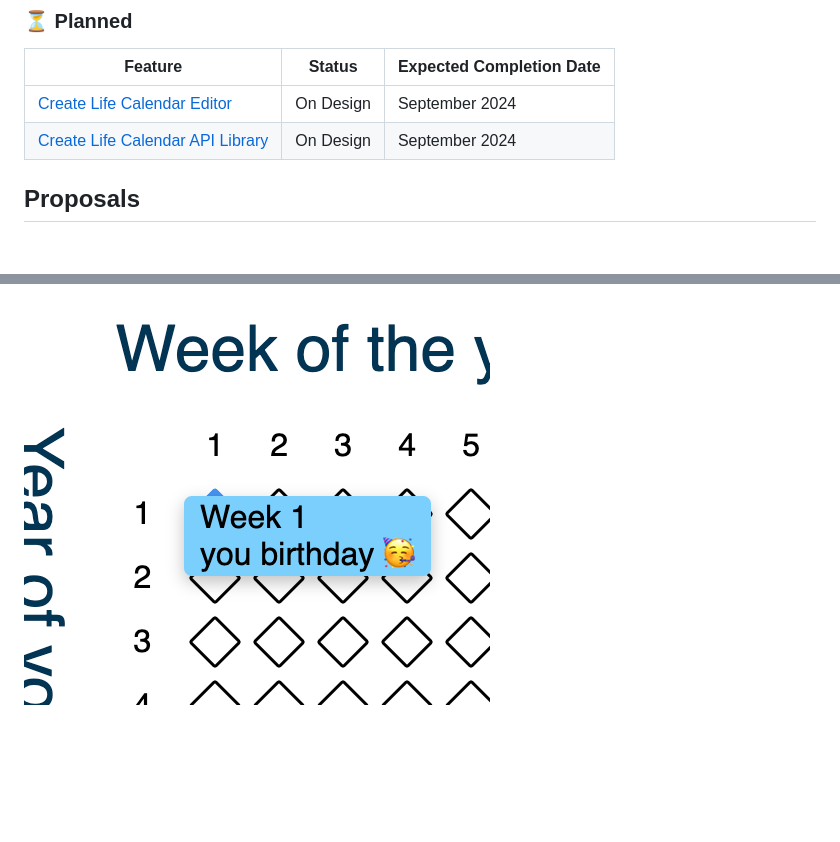
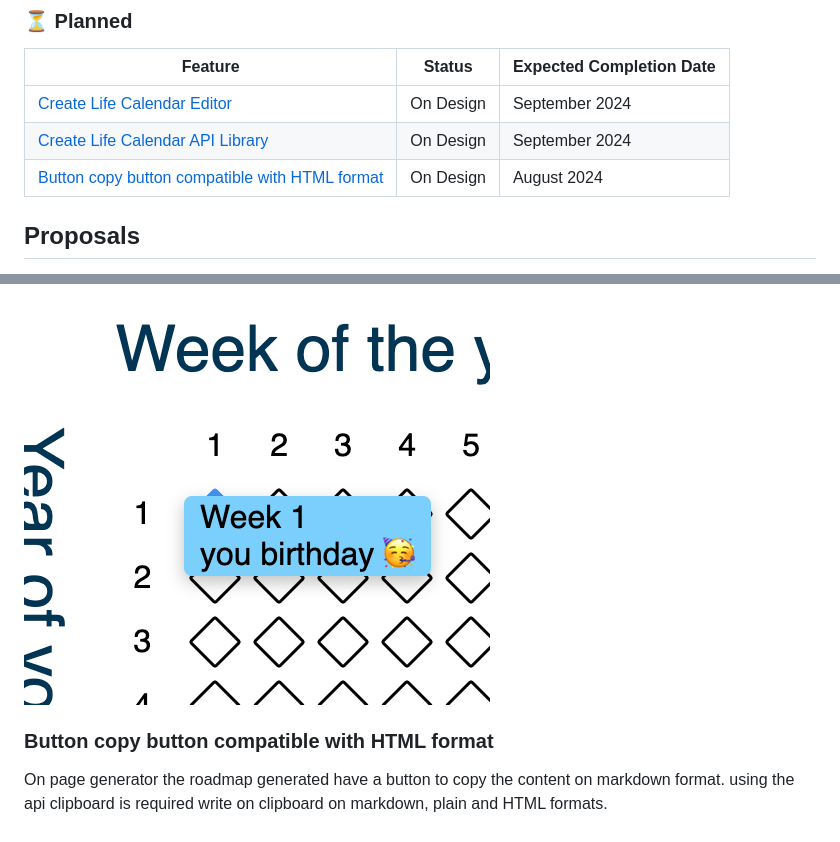
Before and after one commit to JonDotsoy/your-life-in-weeks, a Markdown page: ROADMAP.md, 2 parts joined by grey strips. Drawn GitHub-style; blank space fills up the shorter version.

Commit message:
docs: add button copy feature for HTML format compatibility
* This new feature allows users to copy the content of the roadmap in Markdown, plain text, and HTML formats.
* A button has been added to facilitate this functionality.

```diff
--- a/ROADMAP.md
+++ b/ROADMAP.md
@@ -32,6 +32,7 @@ The following roadmap provides an overview of the planned features, their expect
 | --- | --- | --- |
 | [Create Life Calendar Editor](#create-life-calendar-editor) | On Design | September 2024 |
 | [Create Life Calendar API Library](#create-life-calendar-api-library) | On Design | September 2024 |
+| [Button copy button compatible with HTML format](#button-copy-button-compatible-with-html-format) | On Design | August 2024 |
 
 ## Proposals
 
@@ -77,3 +78,7 @@ This library will be used to power the Life Calendar website, allowing it to dyn
 *   `serializeLifeCalendar(jsonData)`: Serializes the provided JSON data into Markdown format
 
 ![sample show your birthday on week 1](./docs/assets/focus-week-1-show-event-your-birthday.png)
+
+### Button copy button compatible with HTML format
+
+On page generator the roadmap generated have a button to copy the content on markdown format. using the api clipboard is required write on clipboard on markdown, plain and HTML formats.
```
